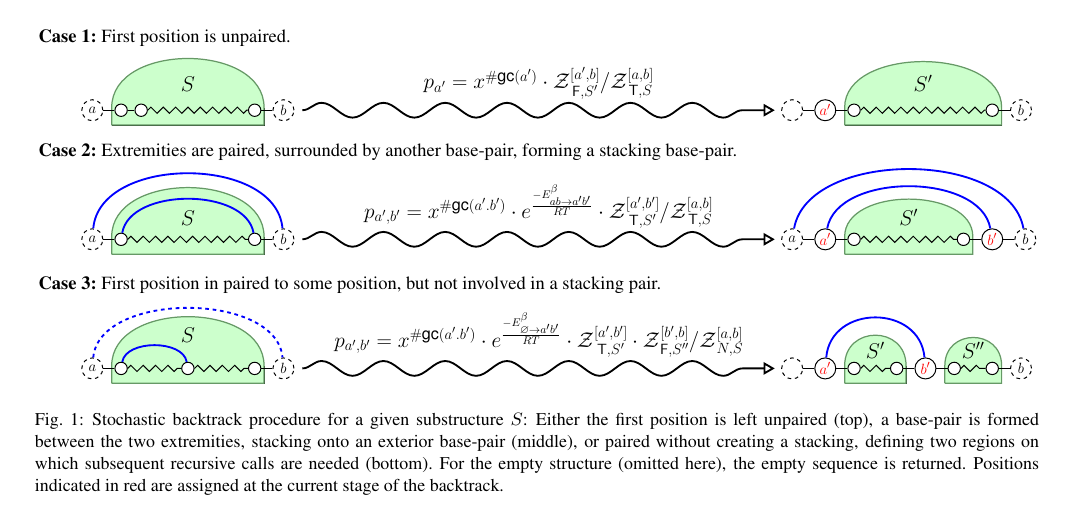
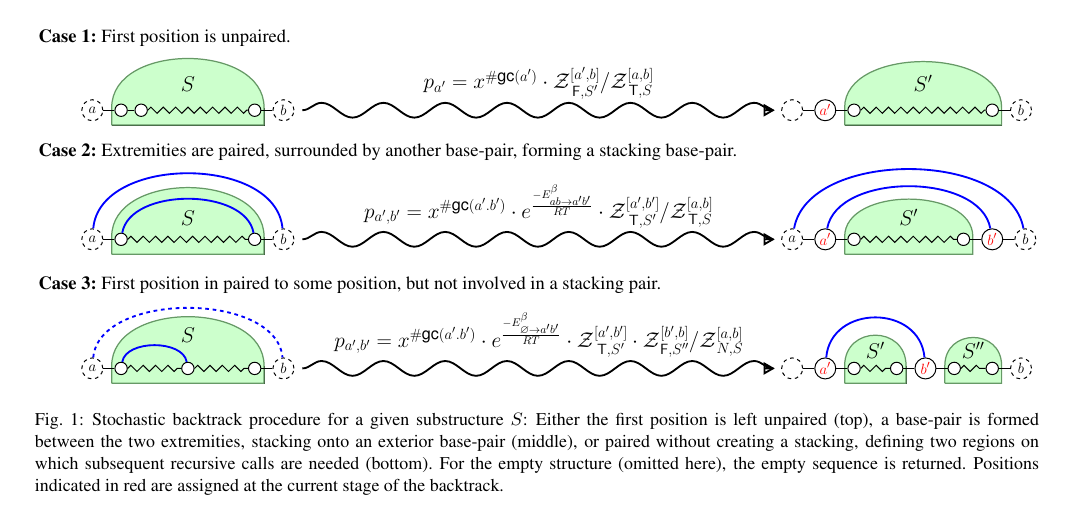
Before and after one commit to junhl/IncaRNAtion, a LaTeX paper (ISMB/main_ISMB.tex, which reads ISMB/FigStochasticBacktrack.pgf): part of page 3 of 10, cut so that both start at the same text. Compiled offline with pdfLaTeX.

Commit message:
Last stuff

```diff
--- a/ISMB/FigStochasticBacktrack.pgf
+++ b/ISMB/FigStochasticBacktrack.pgf
@@ -21,7 +21,7 @@ line after snake=0pt,
   \tikzstyle{block}=[trapezium,trapezium angle=33, fill=green!20, draw=green!20!gray,line width=1pt, inner sep=0]
   \tikzstyle{lbl}=[inner sep=0]
   \tikzstyle{arr}=[line width=1.5pt,-open triangle 60,snake=snake, segment aspect=.0,%
-line after snake=10pt,
+line after snake=1pt,
         segment length=50pt, segment amplitude=6pt]
   \tikzstyle{caption}=[%fill=gray!20,draw=gray!60,thick,inner sep=4pt,rounded corners=6pt,
 font=\relsize{+3},anchor=north west,xshift=-70pt]
--- a/ISMB/main_ISMB.tex
+++ b/ISMB/main_ISMB.tex
@@ -21,7 +21,7 @@
 \usepackage{soul}
 
 \colorlet{shadecolor}{yellow!80!orange!50}
-
+\sethlcolor{shadecolor}
 \makeatletter
 
 \renewenvironment{snugshade}{%
```
Also changed, not shown: ISMB/methods_ISMB.tex (+1 -1 lines).
